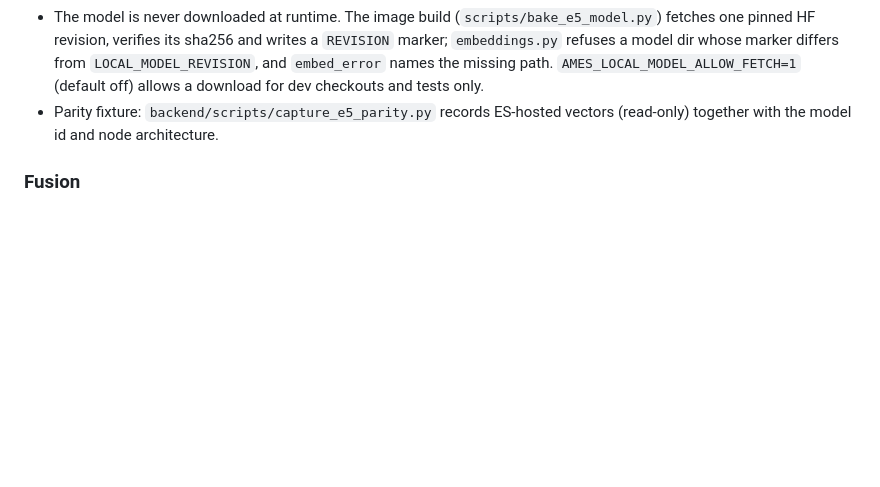
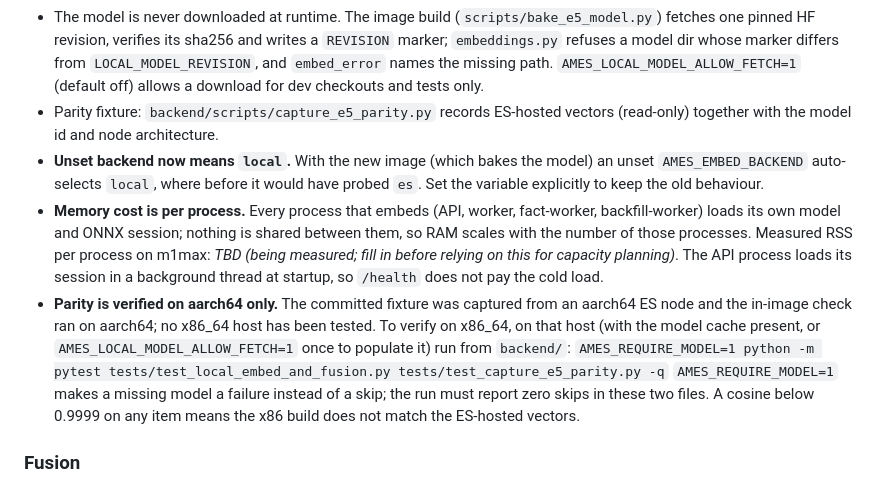
Before and after one commit to patrykkopycinski/agent-memory-es, a Markdown page: docs/ARCHITECTURE.md, the part around the change. GitHub-like rendering; blank space fills up the shorter version.

Commit message:
docs: unset backend selects local, per-process model RAM, aarch64-only parity + x86 verify command

```diff
--- a/docs/ARCHITECTURE.md
+++ b/docs/ARCHITECTURE.md
@@ -68,6 +68,11 @@ Background loop (default every 600 s, `AMES_CONSOLIDATE_INTERVAL`): for every kn
 - With `AMES_EMBED_BACKEND` unset, auto-detect prefers `local` when `onnxruntime` and `tokenizers` import and `AMES_LOCAL_MODEL_DIR` holds a valid model; otherwise it probes `es`, then falls back to `omniroute`. An explicit value always wins.
 - The model is never downloaded at runtime. The image build (`scripts/bake_e5_model.py`) fetches one pinned HF revision, verifies its sha256 and writes a `REVISION` marker; `embeddings.py` refuses a model dir whose marker differs from `LOCAL_MODEL_REVISION`, and `embed_error` names the missing path. `AMES_LOCAL_MODEL_ALLOW_FETCH=1` (default off) allows a download for dev checkouts and tests only.
 - Parity fixture: `backend/scripts/capture_e5_parity.py` records ES-hosted vectors (read-only) together with the model id and node architecture.
+- **Unset backend now means `local`.** With the new image (which bakes the model) an unset `AMES_EMBED_BACKEND` auto-selects `local`, where before it would have probed `es`. Set the variable explicitly to keep the old behaviour.
+- **Memory cost is per process.** Every process that embeds (API, worker, fact-worker, backfill-worker) loads its own model and ONNX session; nothing is shared between them, so RAM scales with the number of those processes. Measured RSS per process on m1max: _TBD (being measured; fill in before relying on this for capacity planning)_. The API process loads its session in a background thread at startup, so `/health` does not pay the cold load.
+- **Parity is verified on aarch64 only.** The committed fixture was captured from an aarch64 ES node and the in-image check ran on aarch64; no x86_64 host has been tested. To verify on x86_64, on that host (with the model cache present, or `AMES_LOCAL_MODEL_ALLOW_FETCH=1` once to populate it) run from `backend/`:
+  `AMES_REQUIRE_MODEL=1 python -m pytest tests/test_local_embed_and_fusion.py tests/test_capture_e5_parity.py -q`
+  `AMES_REQUIRE_MODEL=1` makes a missing model a failure instead of a skip; the run must report zero skips in these two files. A cosine below 0.9999 on any item means the x86 build does not match the ES-hosted vectors.
 
 ### Fusion
 
```
